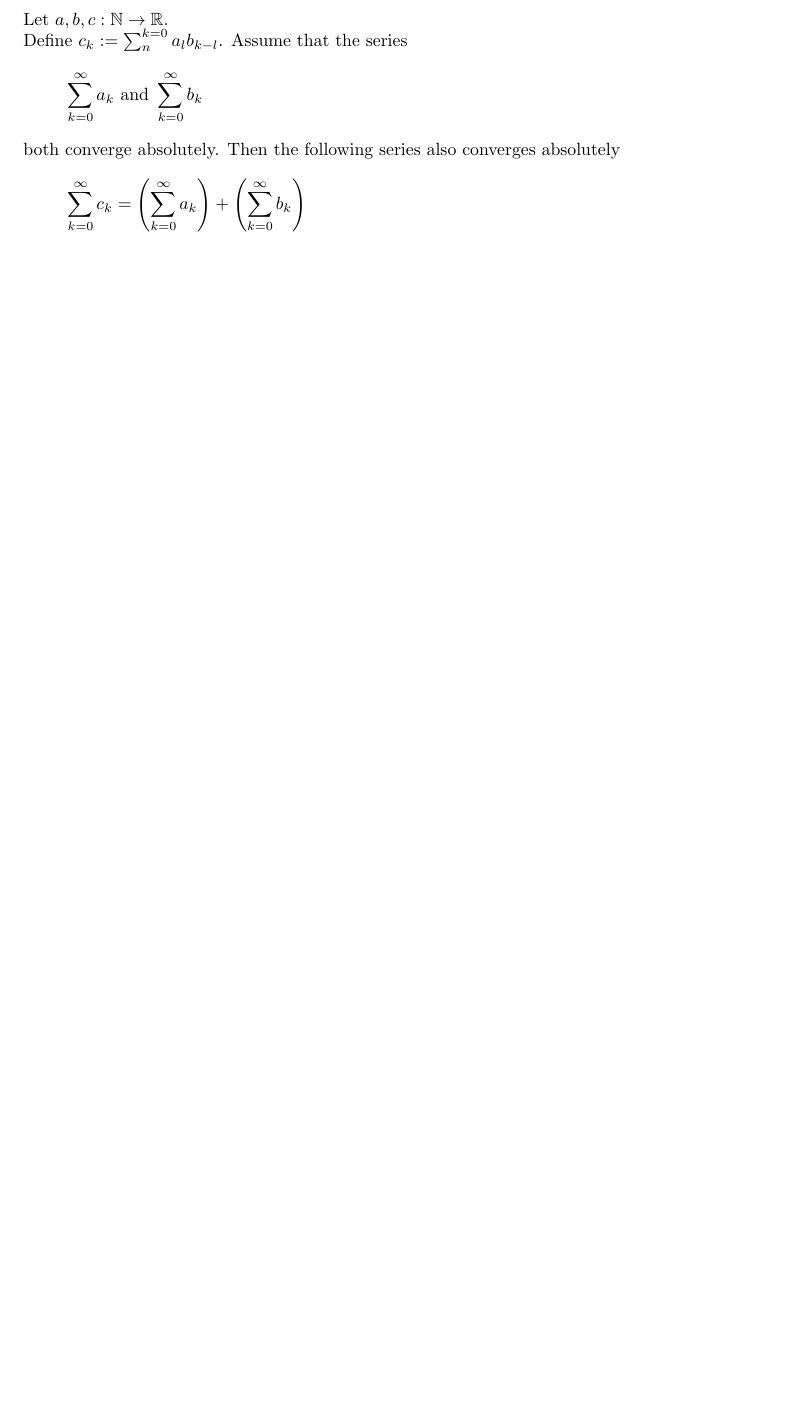
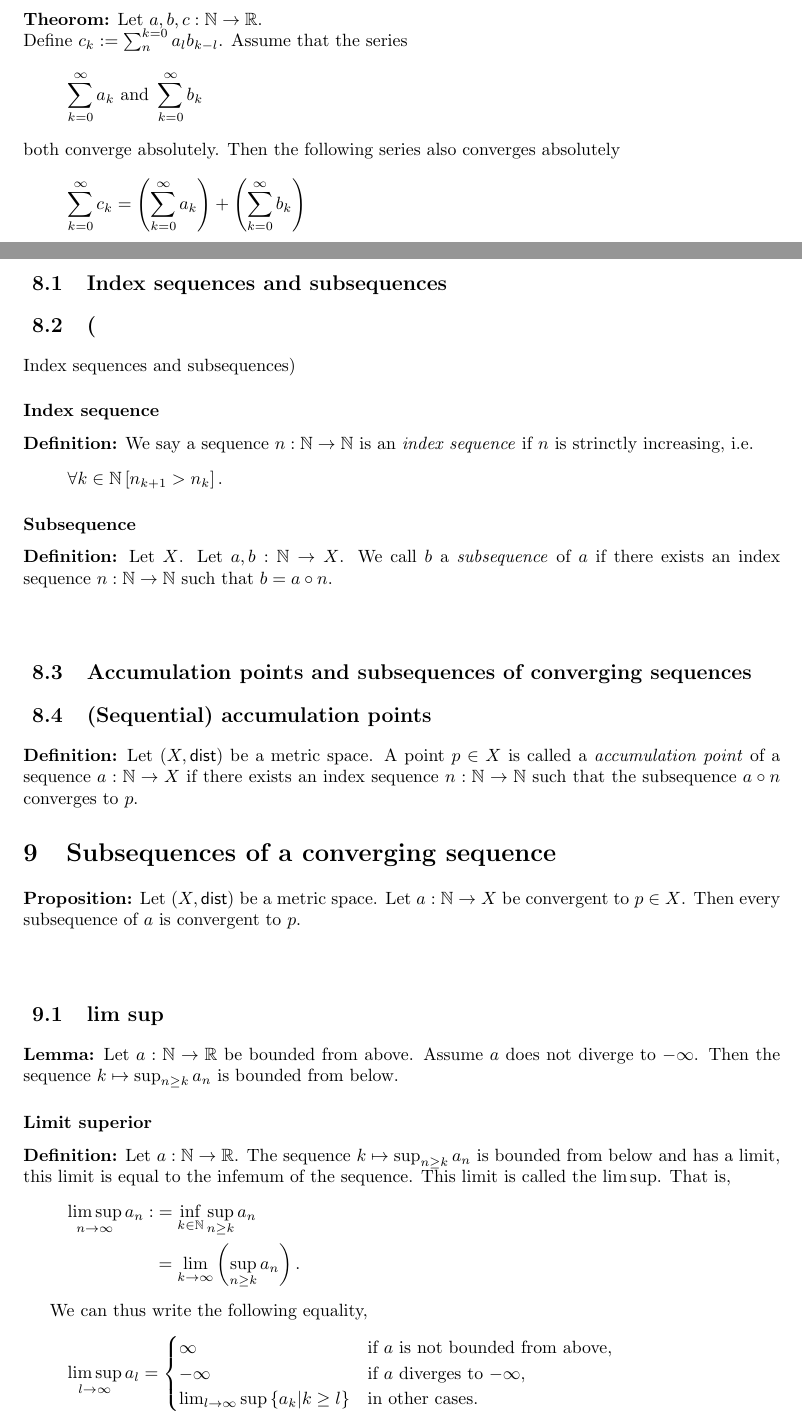
Before and after one commit to henkhank004/analysis_lecture_notes, a LaTeX document (analysis_notes.tex, which reads general_series.tex, subseq_limsup_liminf.tex): part of page 20 of 20 before the commit and two parts of pages 20 and 21 of 23 after it, the two joined at a grey line, cut so that both start at the same text, the shorter picture padded with empty space. Compiled offline with pdfLaTeX.

Commit message:
Ch. subseq, limsup, liminf

```diff
--- a/analysis_notes.tex
+++ b/analysis_notes.tex
@@ -1,5 +1,6 @@
 \documentclass[fleqn]{article}
 
+\usepackage[utf8]{inputenc}
 \usepackage{enumerate}
 \usepackage{mathtools}
 \usepackage{amsmath}
@@ -23,10 +24,11 @@
 
 \newcommand{\ul}[1]{\underline{#1}}
 
-\newcommand{\udef}{\ul{Definition:} }
-\newcommand{\uthm}{\ul{Theorom:} }
-\newcommand{\uprop}{\ul{Proposition:} }
-\newcommand{\ucol}{\ul{Corollary:} }
+\newcommand{\udef}{\textbf{Definition:} }
+\newcommand{\uthm}{\textbf{Theorom:} }
+\newcommand{\uprop}{\textbf{Proposition:} }
+\newcommand{\ucol}{\textbf{Corollary:} }
+\newcommand{\ulem}{\textbf{Lemma:} }
 \newcommand{\warning}{\textbf{\textcolor{red}{Warning: }}}
 
 \newcommand{\dist}{\mathsf{dist}}
--- a/general_series.tex
+++ b/general_series.tex
@@ -50,7 +50,7 @@ We say that the series
 
 
 \subsection{Cauchy product}
-Let $a, b, c : \N \to \R$.\\
+\uthm Let $a, b, c : \N \to \R$.\\
 Define $c_k := \sum_{n}^{k=0} a_l b_{k-l}$.
 Assume that the series
 \[
--- /dev/null
+++ b/subseq_limsup_liminf.tex
@@ -0,0 +1,54 @@
+\section{Subsequences, lim sup, and lim inf}
+
+
+\subsection{Index sequences and subsequences}
+
+\subsection(Index sequences and subsequences)
+\subsubsection*{Index sequence}
+\udef We say a sequence $n : \N \to \N$ is an \emph{index sequence}
+if $n$ is strinctly increasing, i.e.
+\[
+    \forall k \in \N \left[ n_{k+1} > n_k \right].
+\]
+
+\subsubsection*{Subsequence}
+\udef Let $X$. Let $a,b : \N \to X$. We call $b$ a \emph{subsequence} of $a$
+if there exists an index sequence $n : \N \to \N$ such that $b = a \circ n$.
+
+\subsection{Accumulation points and subsequences of converging sequences}
+\subsection{(Sequential) accumulation points}
+\udef Let $(X, \dist)$ be a metric space. A point $p \in X$ is called
+a \emph{accumulation point} of a sequence $a : \N \to X$ if there exists
+an index sequence $n : \N \to \N$ such that the subsequence $a \circ n$
+converges to $p$.
+
+\section{Subsequences of a converging sequence}
+\uprop Let $(X, \dist)$ be a metric space. Let $a : \N \to X$ be convergent to
+$p \in X$. Then every subsequence of $a$ is convergent to $p$.
+
+
+\subsection{lim sup}
+\ulem Let $a : \N \to \R$ be bounded from above. Assume $a$ does not diverge
+to $-\infty$. Then the sequence $k \mapsto \sup_{n \geq k} a_n$ is bounded
+from below.
+
+\subsubsection*{Limit superior}
+\udef Let $a : \N \to \R$. The sequence $k \mapsto \sup_{n \geq k} a_n$ is bounded
+from below and has a limit, this limit is equal to the infemum of the sequence.
+This limit is called the $\limsup$. That is,
+\begin{align*}
+    \limsup_{n \to \infty} a_n :&= \inf_{k \in \N} \sup_{n \geq k} a_n\\
+        &= \lim_{k \to \infty} \left( \sup_{n \geq k} a_n \right).
+\end{align*}
+
+We can thus write the following equality,
+\[
+    \limsup_{l \to \infty} a_l = \begin{cases}
+        \infty & \text{if  $a$ is not bounded from above},\\
+        -\infty & \text{if $a$ diverges to $-\infty$},\\
+        \lim_{l \to \infty} \sup \left\{ a_k \middle| k \geq l \right\}
+            & \text{in other cases}.
+    \end{cases}
+\]
+
+\newpage
```
Also changed, not shown: analysis_notes.tex (1 more changed lines), subseq_limsup_liminf.tex (77 more changed lines).
